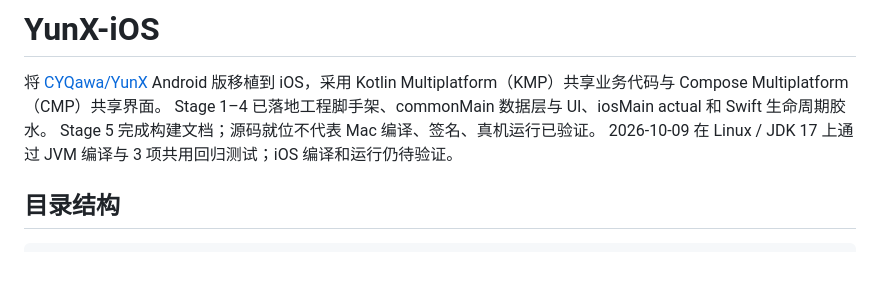
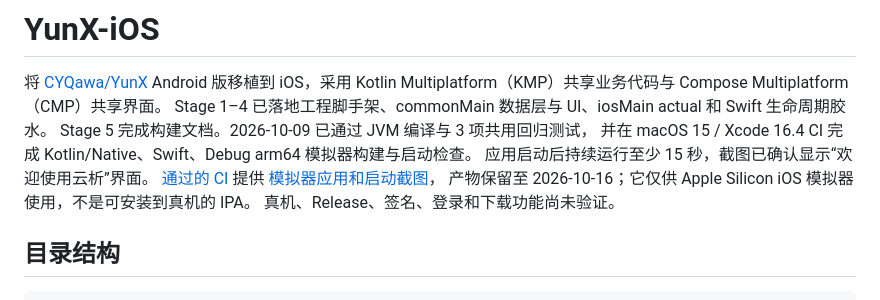
Before and after one commit to cc1477/YunX-iOS, a Markdown page: README.md, the part around the change. Rendered like a GitHub page; blank space fills up the shorter version.

```diff
--- a/README.md
+++ b/README.md
@@ -3,8 +3,13 @@
 将 [CYQawa/YunX](https://github.com/CYQawa/YunX) Android 版移植到 iOS，采用
 Kotlin Multiplatform（KMP）共享业务代码与 Compose Multiplatform（CMP）共享界面。
 Stage 1–4 已落地工程脚手架、commonMain 数据层与 UI、iosMain actual 和 Swift 生命周期胶水。
-Stage 5 完成构建文档；源码就位不代表 Mac 编译、签名、真机运行已验证。
-2026-10-09 在 Linux / JDK 17 上通过 JVM 编译与 3 项共用回归测试；iOS 编译和运行仍待验证。
+Stage 5 完成构建文档。2026-10-09 已通过 JVM 编译与 3 项共用回归测试，
+并在 macOS 15 / Xcode 16.4 CI 完成 Kotlin/Native、Swift、Debug arm64 模拟器构建与启动检查。
+应用启动后持续运行至少 15 秒，截图已确认显示“欢迎使用云析”界面。
+[通过的 CI](https://github.com/cc1477/YunX-iOS/actions/runs/37901341331) 提供
+[模拟器应用和启动截图](https://github.com/cc1477/YunX-iOS/actions/runs/37901341331/artifacts/11603375521)，
+产物保留至 2026-10-16；它仅供 Apple Silicon iOS 模拟器使用，不是可安装到真机的 IPA。
+真机、Release、签名、登录和下载功能尚未验证。
 
 ## 目录结构
 
```
Also changed, not shown: BUILD-iOS.md (+16 -6 lines), PORTING-NOTES.md (+8 -2 lines).
